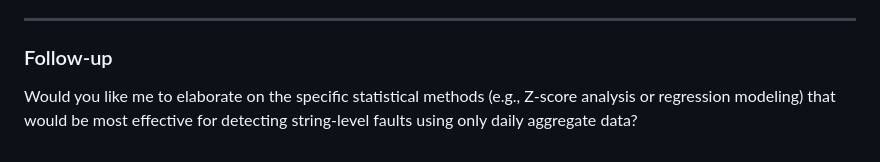
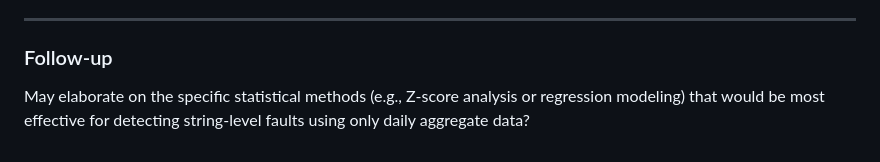
Before and after one commit to macsplit/macsplit.github.io, a Markdown page: solar/spec.md, the part around the change. GitHub-like rendering.

```diff
--- a/solar/spec.md
+++ b/solar/spec.md
@@ -66,4 +66,4 @@ Designed for non-technical stakeholders to quickly assess site health.
 ---
 
 ### Follow-up
-Would you like me to elaborate on the specific statistical methods (e.g., Z-score analysis or regression modeling) that would be most effective for detecting string-level faults using only daily aggregate data?
+May elaborate on the specific statistical methods (e.g., Z-score analysis or regression modeling) that would be most effective for detecting string-level faults using only daily aggregate data?
```
